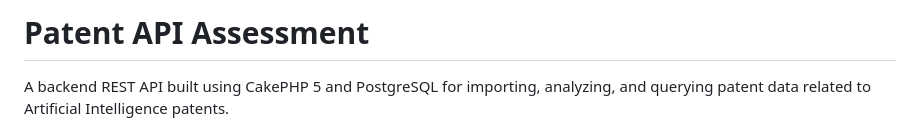
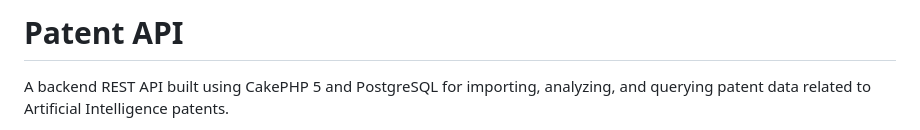
Before and after one commit to nandita-saini/patent-api-assessment, a Markdown page: README.md, the part around the change. Rendered like a GitHub page.

```diff
--- a/README.md
+++ b/README.md
@@ -1,4 +1,4 @@
-# Patent API Assessment
+# Patent API
 
 A backend REST API built using CakePHP 5 and PostgreSQL for importing, analyzing, and querying patent data related to Artificial Intelligence patents.
 
```
